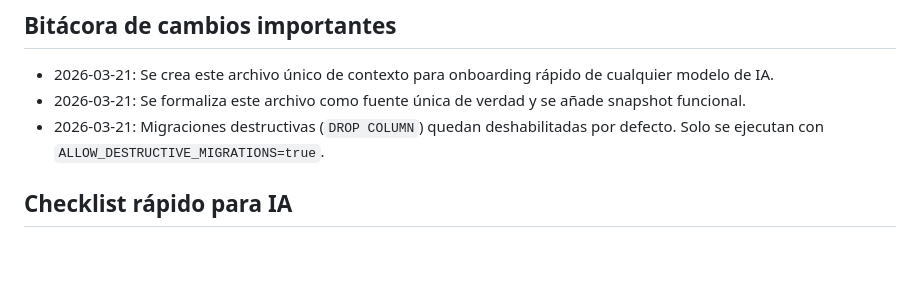
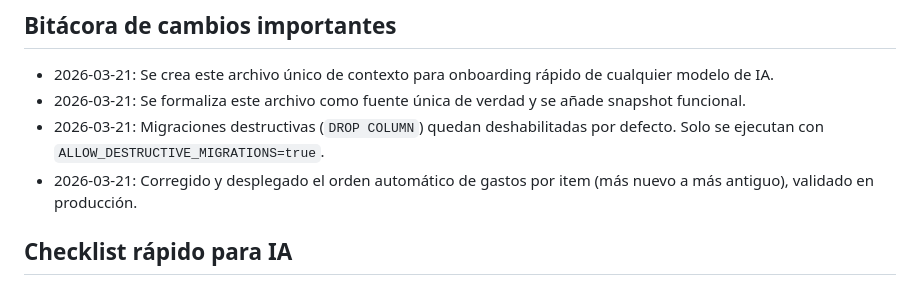
Before and after one commit to AlvaroMCMC/app_gastos, a Markdown page: PROJECT_CONTEXT.md, the part around the change. Drawn GitHub-style; blank space fills up the shorter version.

Commit message:
Update project context with deployed expense ordering fix

```diff
--- a/PROJECT_CONTEXT.md
+++ b/PROJECT_CONTEXT.md
@@ -59,6 +59,7 @@ Actualizar este archivo **solo cuando haya cambios importantes**:
 - 2026-03-21: Se crea este archivo único de contexto para onboarding rápido de cualquier modelo de IA.
 - 2026-03-21: Se formaliza este archivo como fuente única de verdad y se añade snapshot funcional.
 - 2026-03-21: Migraciones destructivas (`DROP COLUMN`) quedan deshabilitadas por defecto. Solo se ejecutan con `ALLOW_DESTRUCTIVE_MIGRATIONS=true`.
+- 2026-03-21: Corregido y desplegado el orden automático de gastos por item (más nuevo a más antiguo), validado en producción.
 
 ## Checklist rápido para IA
 1. Leer este archivo completo.
```
